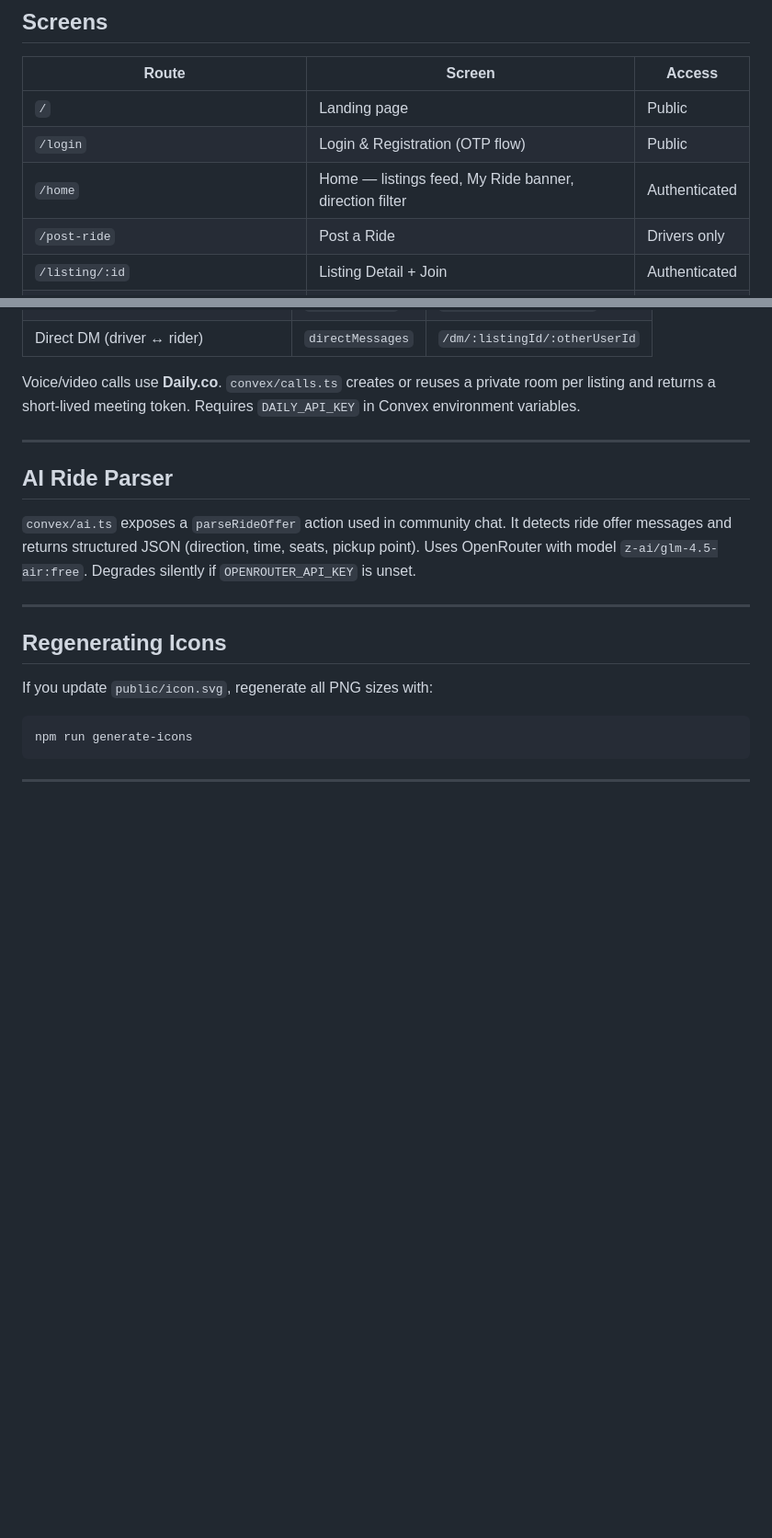
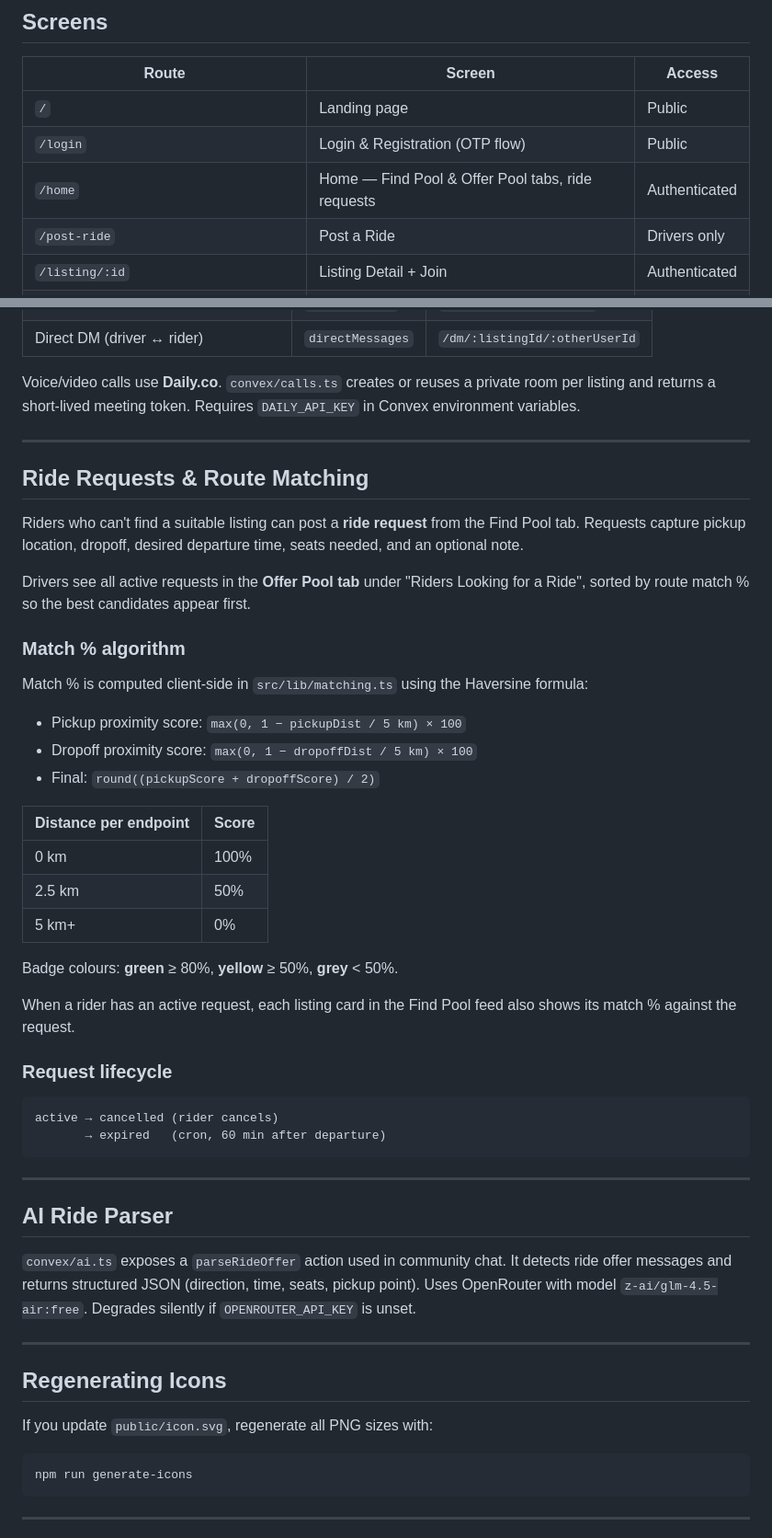
Before and after one commit to kunalrai/carpool-app, a Markdown page: README.md, 2 parts joined by grey strips. Shown at 92% size. Rendered like a GitHub page; blank space fills up the shorter version.

Commit message:
docs: update README with ride request and route matching feature
Co-Authored-By: Claude Sonnet 4.6 <noreply@anthropic.com>

````diff
--- a/README.md
+++ b/README.md
@@ -98,7 +98,7 @@ After the first admin exists, additional admins can be granted from within the A
 |---|---|---|
 | `/` | Landing page | Public |
 | `/login` | Login & Registration (OTP flow) | Public |
-| `/home` | Home — listings feed, My Ride banner, direction filter | Authenticated |
+| `/home` | Home — Find Pool & Offer Pool tabs, ride requests | Authenticated |
 | `/post-ride` | Post a Ride | Drivers only |
 | `/listing/:id` | Listing Detail + Join | Authenticated |
 | `/my-listing` | My Listing Management | Active drivers |
@@ -182,6 +187,39 @@ Voice/video calls use **Daily.co**. `convex/calls.ts` creates or reuses a privat
 
 ---
 
+## Ride Requests & Route Matching
+
+Riders who can't find a suitable listing can post a **ride request** from the Find Pool tab. Requests capture pickup location, dropoff, desired departure time, seats needed, and an optional note.
+
+Drivers see all active requests in the **Offer Pool tab** under "Riders Looking for a Ride", sorted by route match % so the best candidates appear first.
+
+### Match % algorithm
+
+Match % is computed client-side in `src/lib/matching.ts` using the Haversine formula:
+
+- Pickup proximity score: `max(0, 1 − pickupDist / 5 km) × 100`
+- Dropoff proximity score: `max(0, 1 − dropoffDist / 5 km) × 100`
+- Final: `round((pickupScore + dropoffScore) / 2)`
+
+| Distance per endpoint | Score |
+|---|---|
+| 0 km | 100% |
+| 2.5 km | 50% |
+| 5 km+ | 0% |
+
+Badge colours: **green** ≥ 80%, **yellow** ≥ 50%, **grey** < 50%.
+
+When a rider has an active request, each listing card in the Find Pool feed also shows its match % against the request.
+
+### Request lifecycle
+
+```
+active → cancelled (rider cancels)
+       → expired   (cron, 60 min after departure)
+```
+
+---
+
 ## AI Ride Parser
 
 `convex/ai.ts` exposes a `parseRideOffer` action used in community chat. It detects ride offer messages and returns structured JSON (direction, time, seats, pickup point). Uses OpenRouter with model `z-ai/glm-4.5-air:free`. Degrades silently if `OPENROUTER_API_KEY` is unset.
````
Also changed, not shown: other parts of README.md (+8 -3 lines).
